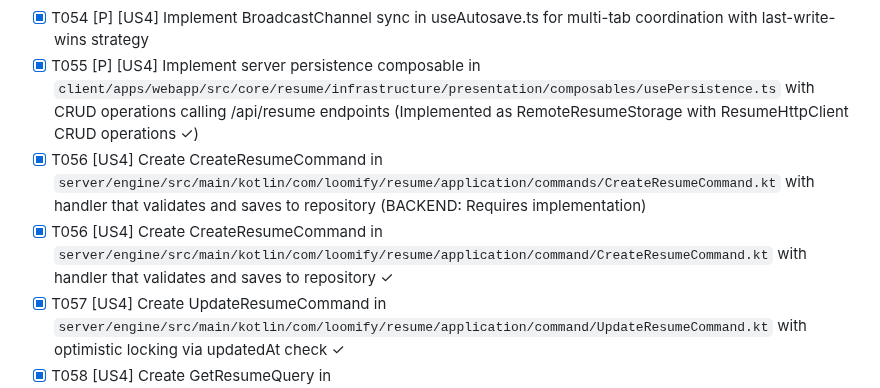
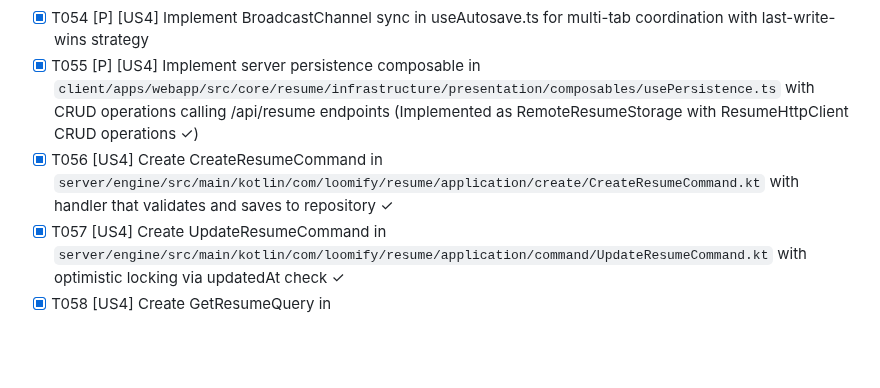
Before and after one commit to dallay/cvix, a Markdown page: specs/004-resume-data-entry/tasks.md, the part around the change. GitHub-like rendering; blank space fills up the shorter version.

Commit message:
fix: 🐛 correct file path for CreateResumeCommand implementation in tasks.md

```diff
--- a/specs/004-resume-data-entry/tasks.md
+++ b/specs/004-resume-data-entry/tasks.md
@@ -180,10 +180,7 @@ This is a monorepo with:
   `client/apps/webapp/src/core/resume/infrastructure/presentation/composables/usePersistence.ts`
   with CRUD operations calling /api/resume endpoints (Implemented as RemoteResumeStorage with
   ResumeHttpClient CRUD operations ✓)
-- [X] T056 [US4] Create CreateResumeCommand in
-  `server/engine/src/main/kotlin/com/loomify/resume/application/commands/CreateResumeCommand.kt`
-  with handler that validates and saves to repository (BACKEND: Requires implementation)
-- [X] T056 [US4] Create CreateResumeCommand in `server/engine/src/main/kotlin/com/loomify/resume/application/command/CreateResumeCommand.kt` with handler that validates and saves to repository ✓
+- [X] T056 [US4] Create CreateResumeCommand in `server/engine/src/main/kotlin/com/loomify/resume/application/create/CreateResumeCommand.kt` with handler that validates and saves to repository ✓
 - [X] T057 [US4] Create UpdateResumeCommand in `server/engine/src/main/kotlin/com/loomify/resume/application/command/UpdateResumeCommand.kt` with optimistic locking via updatedAt check ✓
 - [X] T058 [US4] Create GetResumeQuery in `server/engine/src/main/kotlin/com/loomify/resume/application/query/GetResumeQuery.kt` with handler that retrieves by ID and ownerId ✓
 - [X] T059 [US4] Create ListResumesQuery in `server/engine/src/main/kotlin/com/loomify/resume/application/query/ListResumesQuery.kt` with cursor pagination support ✓
```
